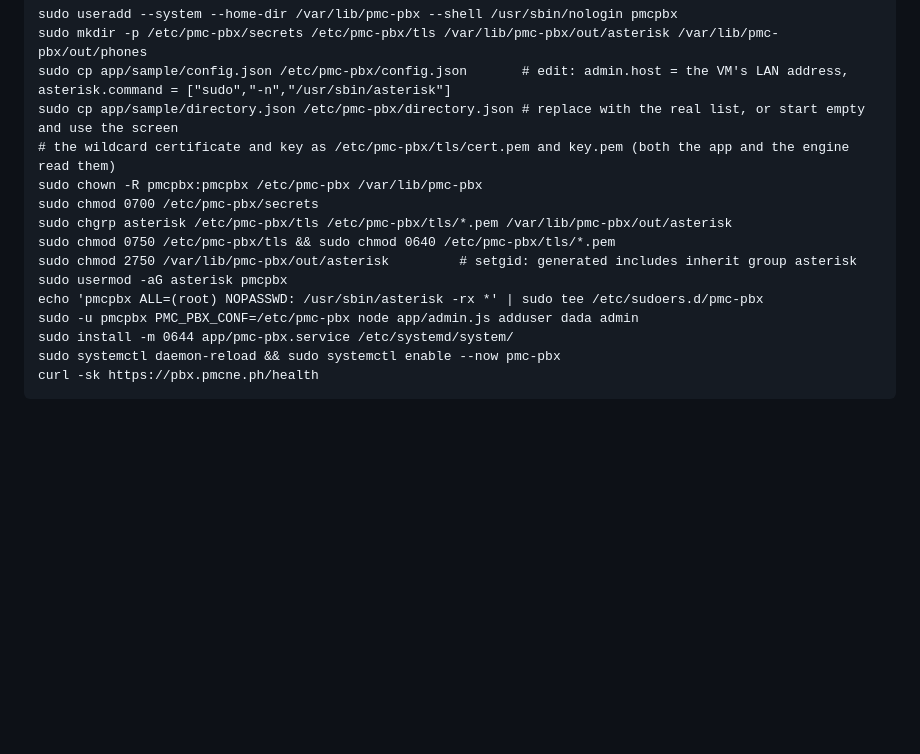
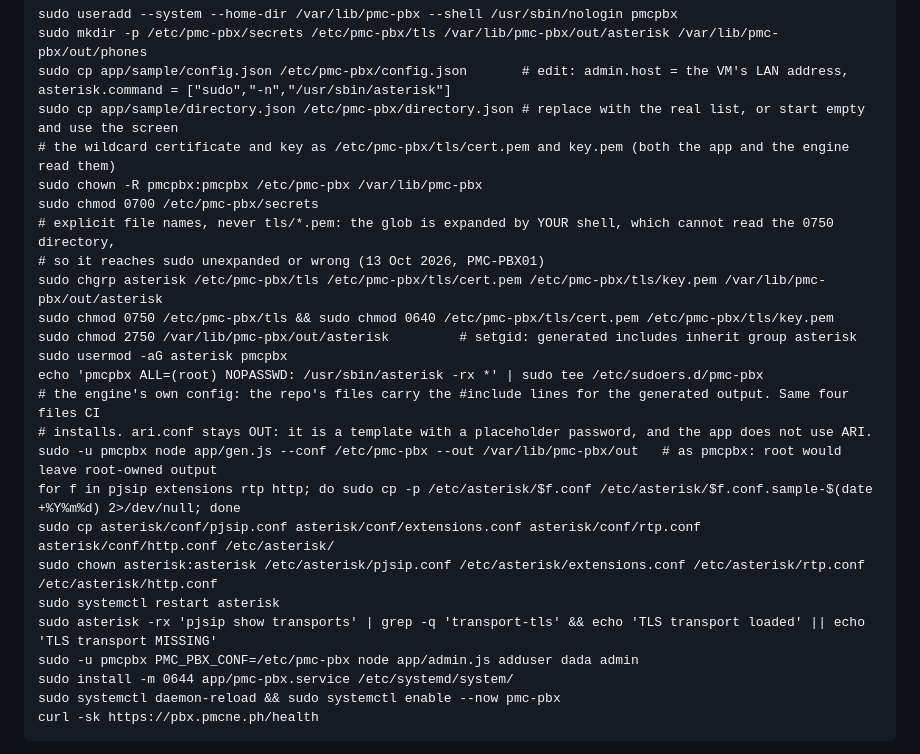
Before and after one commit to DadaBanal/pmc-pbx, a Markdown page: app/README.md, the part around the change. Drawn GitHub-style; blank space fills up the shorter version.

```diff
--- a/app/README.md
+++ b/app/README.md
@@ -63,11 +63,21 @@ sudo cp app/sample/directory.json /etc/pmc-pbx/directory.json # replace with the
 # the wildcard certificate and key as /etc/pmc-pbx/tls/cert.pem and key.pem (both the app and the engine read them)
 sudo chown -R pmcpbx:pmcpbx /etc/pmc-pbx /var/lib/pmc-pbx
 sudo chmod 0700 /etc/pmc-pbx/secrets
-sudo chgrp asterisk /etc/pmc-pbx/tls /etc/pmc-pbx/tls/*.pem /var/lib/pmc-pbx/out/asterisk
-sudo chmod 0750 /etc/pmc-pbx/tls && sudo chmod 0640 /etc/pmc-pbx/tls/*.pem
+# explicit file names, never tls/*.pem: the glob is expanded by YOUR shell, which cannot read the 0750 directory,
+# so it reaches sudo unexpanded or wrong (13 Oct 2026, PMC-PBX01)
+sudo chgrp asterisk /etc/pmc-pbx/tls /etc/pmc-pbx/tls/cert.pem /etc/pmc-pbx/tls/key.pem /var/lib/pmc-pbx/out/asterisk
+sudo chmod 0750 /etc/pmc-pbx/tls && sudo chmod 0640 /etc/pmc-pbx/tls/cert.pem /etc/pmc-pbx/tls/key.pem
 sudo chmod 2750 /var/lib/pmc-pbx/out/asterisk         # setgid: generated includes inherit group asterisk
 sudo usermod -aG asterisk pmcpbx
 echo 'pmcpbx ALL=(root) NOPASSWD: /usr/sbin/asterisk -rx *' | sudo tee /etc/sudoers.d/pmc-pbx
+# the engine's own config: the repo's files carry the #include lines for the generated output. Same four files CI
+# installs. ari.conf stays OUT: it is a template with a placeholder password, and the app does not use ARI.
+sudo -u pmcpbx node app/gen.js --conf /etc/pmc-pbx --out /var/lib/pmc-pbx/out   # as pmcpbx: root would leave root-owned output
+for f in pjsip extensions rtp http; do sudo cp -p /etc/asterisk/$f.conf /etc/asterisk/$f.conf.sample-$(date +%Y%m%d) 2>/dev/null; done
+sudo cp asterisk/conf/pjsip.conf asterisk/conf/extensions.conf asterisk/conf/rtp.conf asterisk/conf/http.conf /etc/asterisk/
+sudo chown asterisk:asterisk /etc/asterisk/pjsip.conf /etc/asterisk/extensions.conf /etc/asterisk/rtp.conf /etc/asterisk/http.conf
+sudo systemctl restart asterisk
+sudo asterisk -rx 'pjsip show transports' | grep -q 'transport-tls' && echo 'TLS transport loaded' || echo 'TLS transport MISSING'
 sudo -u pmcpbx PMC_PBX_CONF=/etc/pmc-pbx node app/admin.js adduser dada admin
 sudo install -m 0644 app/pmc-pbx.service /etc/systemd/system/
 sudo systemctl daemon-reload && sudo systemctl enable --now pmc-pbx
```
Also changed, not shown: vm/NUC.md (+34 -1 lines).
